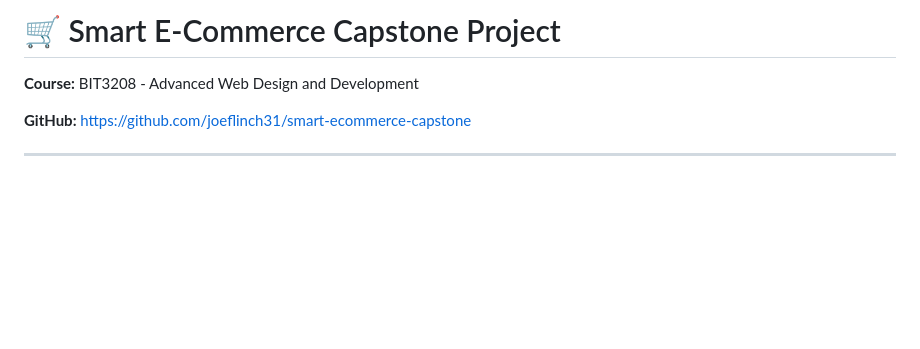
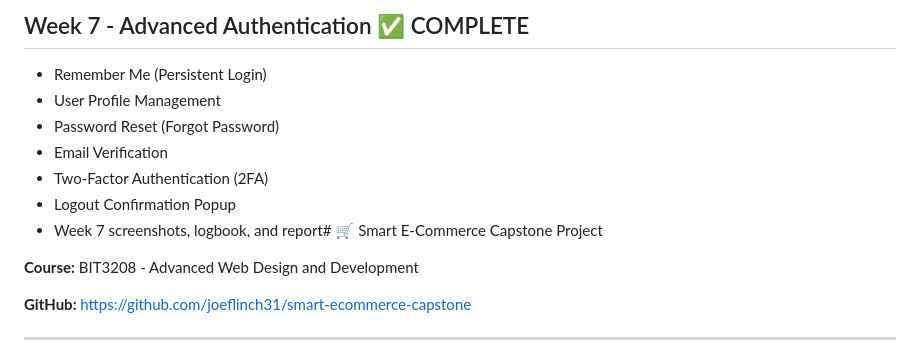
Before and after one commit to joeflinch31/smart-ecommerce-capstone, a Markdown page: README.md, the part around the change. Drawn GitHub-style; blank space fills up the shorter version.

```diff
--- a/README.md
+++ b/README.md
@@ -1,4 +1,12 @@
-# 🛒 Smart E-Commerce Capstone Project
+## Week 7 - Advanced Authentication ✅ COMPLETE
+
+- Remember Me (Persistent Login)
+- User Profile Management
+- Password Reset (Forgot Password)
+- Email Verification
+- Two-Factor Authentication (2FA)
+- Logout Confirmation Popup
+- Week 7 screenshots, logbook, and report# 🛒 Smart E-Commerce Capstone Project
 
 **Course:** BIT3208 - Advanced Web Design and Development
 
```
